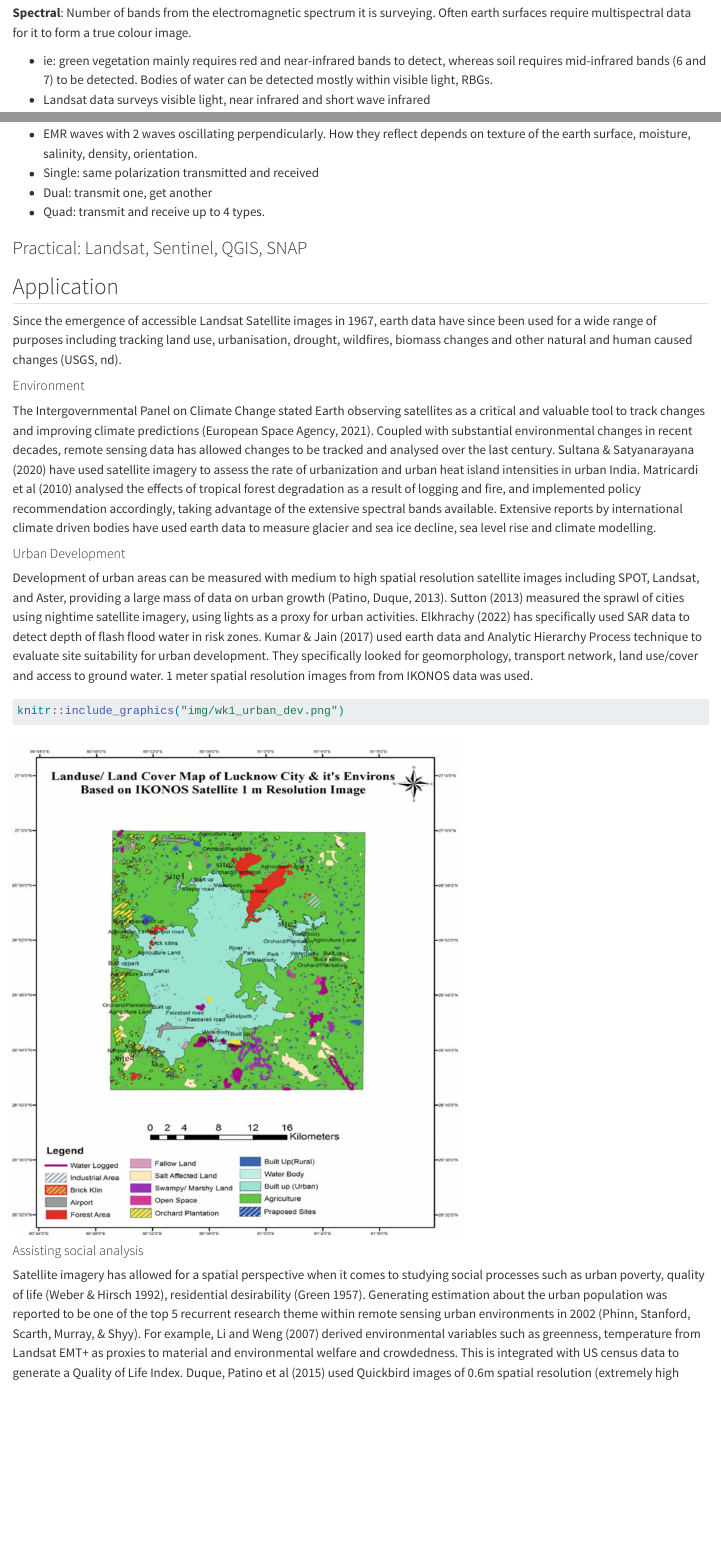
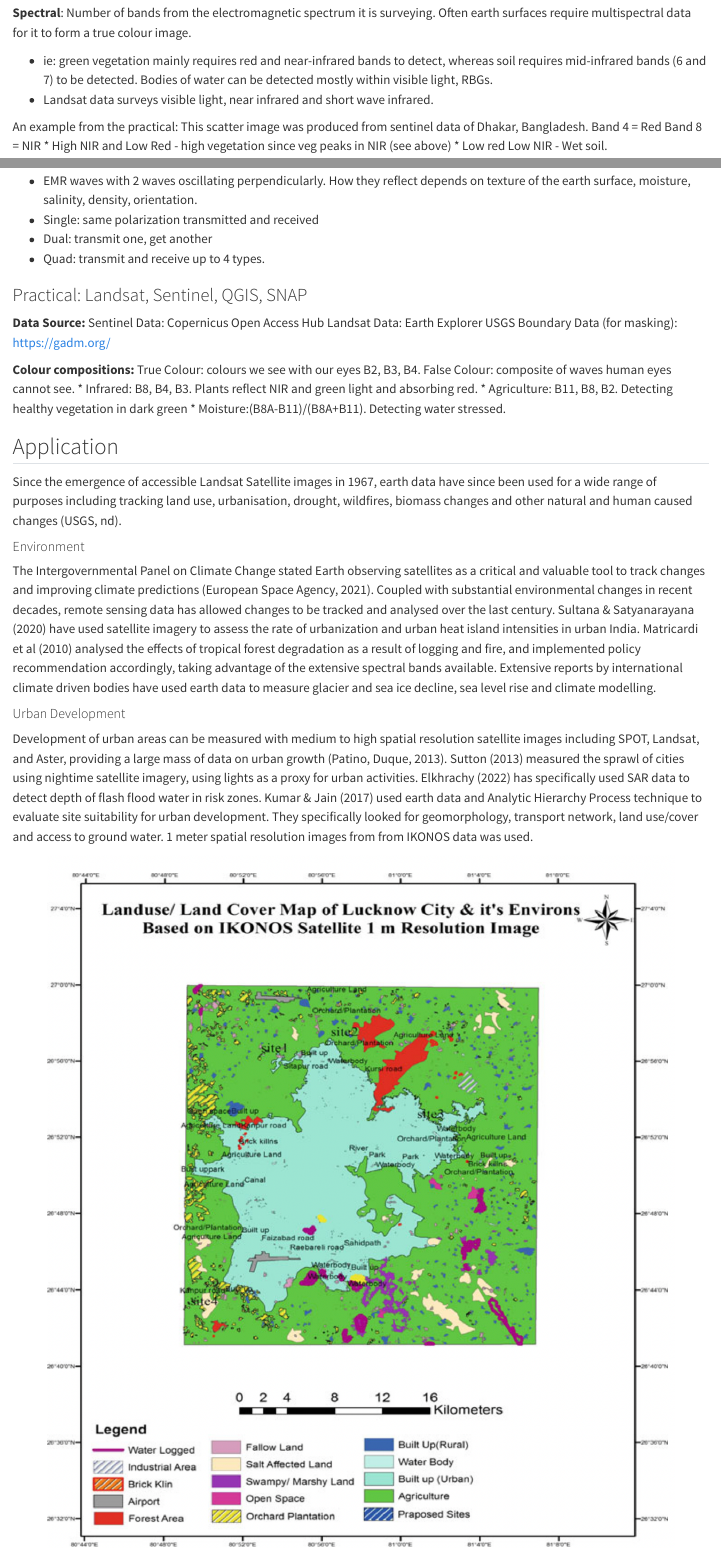
Before and after one commit to asdfgukyu/rm-site, a Quarto document (week1.qmd): the page in a window 1100 px wide, from 840 px down, and a second part further down, joined at a grey line. Rendered offline with R 4.5, knitr and Pandoc in place of Quarto, with nearby package versions; some code elsewhere in the file could not run offline.

Commit message:
tweaking w1

````diff
--- a/week1.qmd
+++ b/week1.qmd
@@ -28,7 +28,11 @@ knitr::include_graphics("img/Atmospheric-Electromagnetic-Opacity.png")
 **Spectral**: Number of bands from the electromagnetic spectrum it is surveying. Often earth surfaces require multispectral data for it to form a true colour image.
 
 - ie: green vegetation mainly requires red and near-infrared bands to detect, whereas soil requires mid-infrared bands (6 and 7) to be detected. Bodies of water can be detected mostly within visible light, RBGs.
-- Landsat data surveys visible light, near infrared and short wave infrared
+- Landsat data surveys visible light, near infrared and short wave infrared.
 
-```{r echo=FALSE, out.width='90%', fig.align='center'}
-knitr::include_graphics("img/spectral_signatures_landsat_450.jpeg")
+An example from the practical:
+This scatter image was produced from sentinel data of Dhakar, Bangladesh.
+Band 4 = Red
+Band 8 = NIR
+* High NIR and Low Red - high vegetation since veg peaks in NIR (see above)
+* Low red Low NIR - Wet soil.
@@ -72,6 +83,18 @@ _Applications of varying temporal and spatial resolution, what occasion it's bes
 - Quad: transmit and receive up to 4 types.
 
 ### Practical: Landsat, Sentinel, QGIS, SNAP
+**Data Source:**
+Sentinel Data: Copernicus Open Access Hub
+Landsat Data: Earth Explorer USGS
+Boundary Data (for masking): https://gadm.org/
+
+**Colour compositions:**
+True Colour: colours we see with our eyes B2, B3, B4.
+False Colour: composite of waves human eyes cannot see.
+* Infrared: B8, B4, B3. Plants reflect NIR and green light and absorbing red.
+* Agriculture: B11, B8, B2. Detecting healthy vegetation in dark green
+* Moisture:(B8A-B11)/(B8A+B11). Detecting water stressed.
+
 
 ## Application
 
@@ -85,7 +108,8 @@ The Intergovernmental Panel on Climate Change stated Earth observing satellites
 
 Development of urban areas can be measured with medium to high spatial resolution satellite images including SPOT, Landsat, and Aster, providing a large mass of data on urban growth (Patino, Duque, 2013). Sutton (2013) measured the sprawl of cities using nightime satellite imagery, using lights as a proxy for urban activities. Elkhrachy (2022) has specifically used SAR data to detect depth of flash flood water in risk zones. Kumar & Jain (2017) used earth data and Analytic Hierarchy Process technique to evaluate site suitability for urban development. They specifically looked for geomorphology, transport network, land use/cover and access to ground water. 1 meter spatial resolution images from from IKONOS data was used.
 
-```{r}
+```{r echo=FALSE, out.width='90%', fig.align='center'}
+
 knitr::include_graphics("img/wk1_urban_dev.png")
 ```
 
````
Also changed, not shown: docs/search.json, img/scatter_bangladesh.png (added), week1.qmd (7 more changed lines), 2 other files.
